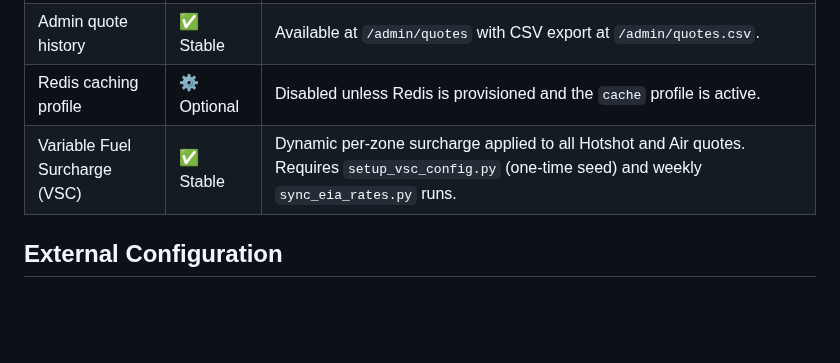
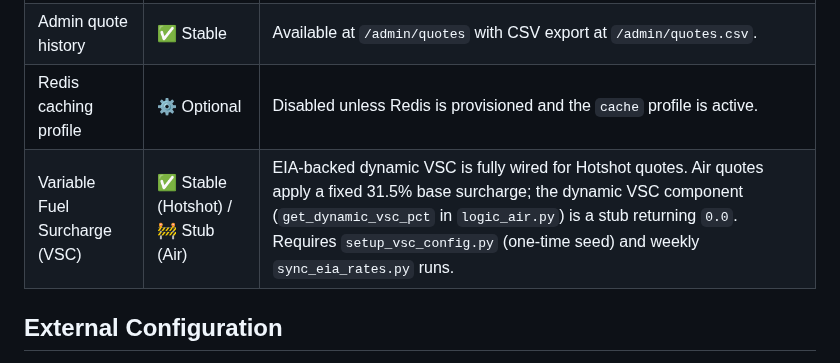
Before and after one commit to kdnye/QUOTES, a Markdown page: ARCHITECTURE.md, the part around the change. GitHub-like rendering; blank space fills up the shorter version.

```diff
--- a/ARCHITECTURE.md
+++ b/ARCHITECTURE.md
@@ -154,7 +154,7 @@ The pricing modules implement the following core functions:
 | Volume-pricing email workflow | 🔒 Staff-only | Enabled only when a quote exceeds thresholds; shares the same privilege checks. |
 | Admin quote history | ✅ Stable | Available at `/admin/quotes` with CSV export at `/admin/quotes.csv`. |
 | Redis caching profile | ⚙️ Optional | Disabled unless Redis is provisioned and the `cache` profile is active. |
-| Variable Fuel Surcharge (VSC) | ✅ Stable | Dynamic per-zone surcharge applied to all Hotshot and Air quotes. Requires `setup_vsc_config.py` (one-time seed) and weekly `sync_eia_rates.py` runs. |
+| Variable Fuel Surcharge (VSC) | ✅ Stable (Hotshot) / 🚧 Stub (Air) | EIA-backed dynamic VSC is fully wired for Hotshot quotes. Air quotes apply a fixed 31.5% base surcharge; the dynamic VSC component (`get_dynamic_vsc_pct` in `logic_air.py`) is a stub returning `0.0`. Requires `setup_vsc_config.py` (one-time seed) and weekly `sync_eia_rates.py` runs. |
 
 ## External Configuration
 
```
Also changed, not shown: README.md (+2 -2 lines).
